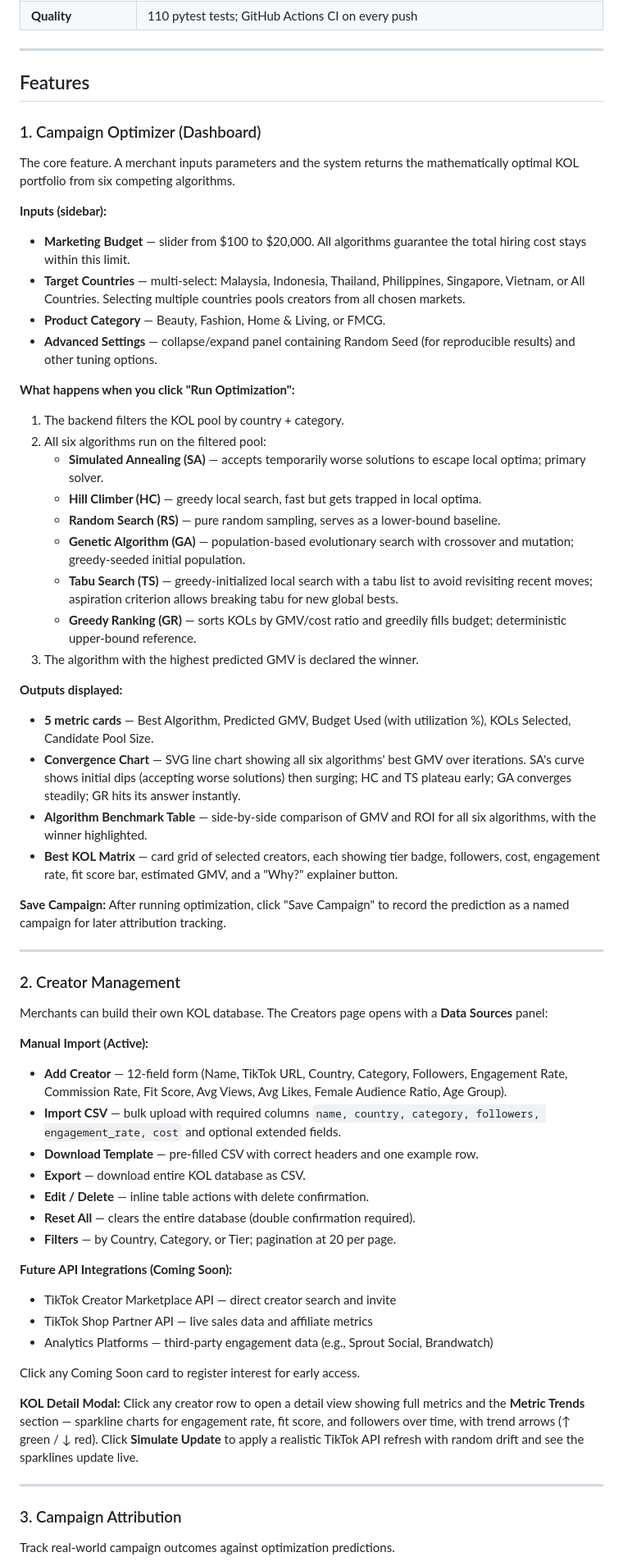
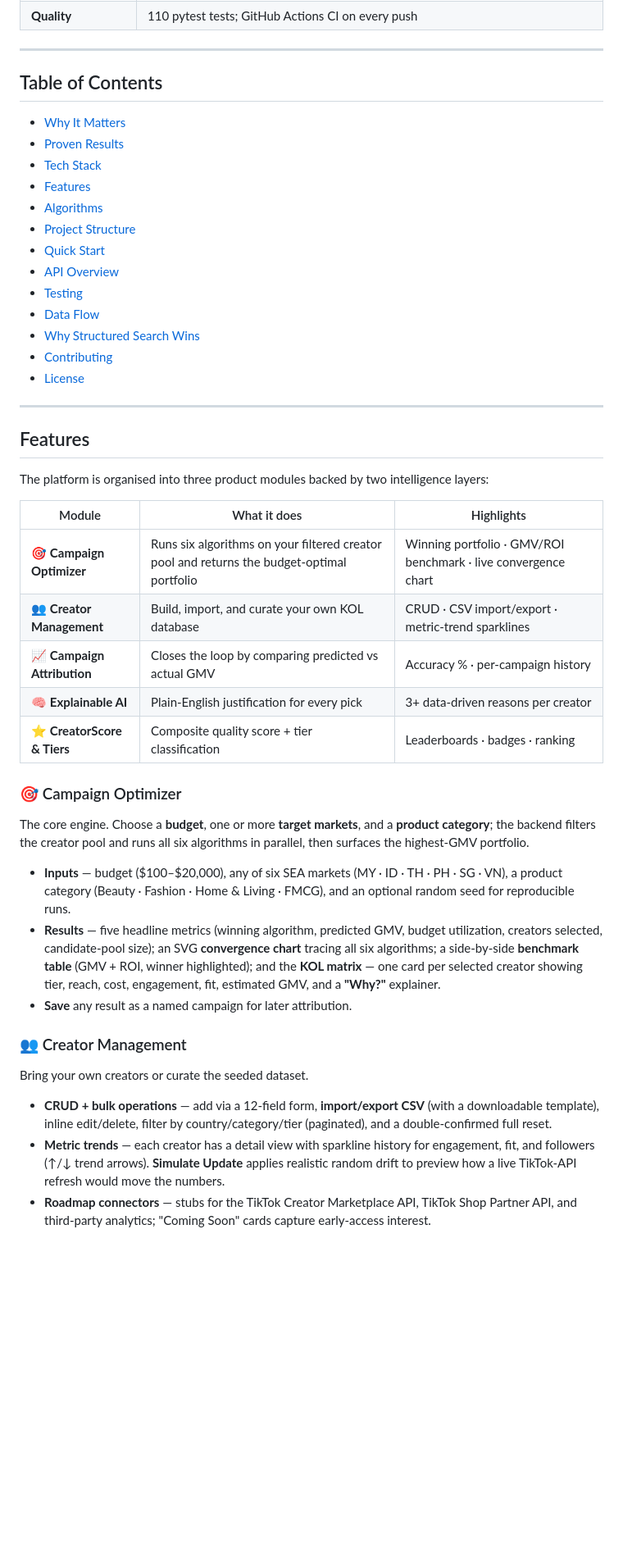
Before and after one commit to Hedy12130102/tiktok-kol-optimizer, a Markdown page: README.md, the part around one of its changes. Shown at 82% size. Rendered like a GitHub page; blank space fills up the shorter version.

```diff
--- a/README.md
+++ b/README.md
@@ -55,64 +55,49 @@ Structured search beats naïve hill-climbing by **76–161%**, and the advantage
 
 ---
 
-## Features
+## Table of Contents
 
-### 1. Campaign Optimizer (Dashboard)
-
-The core feature. A merchant inputs parameters and the system returns the mathematically optimal KOL portfolio from six competing algorithms.
-
-**Inputs (sidebar):**
-- **Marketing Budget** — slider from $100 to $20,000. All algorithms guarantee the total hiring cost stays within this limit.
-- **Target Countries** — multi-select: Malaysia, Indonesia, Thailand, Philippines, Singapore, Vietnam, or All Countries. Selecting multiple countries pools creators from all chosen markets.
-- **Product Category** — Beauty, Fashion, Home & Living, or FMCG.
-- **Advanced Settings** — collapse/expand panel containing Random Seed (for reproducible results) and other tuning options.
-
-**What happens when you click "Run Optimization":**
-1. The backend filters the KOL pool by country + category.
-2. All six algorithms run on the filtered pool:
-   - **Simulated Annealing (SA)** — accepts temporarily worse solutions to escape local optima; primary solver.
-   - **Hill Climber (HC)** — greedy local search, fast but gets trapped in local optima.
-   - **Random Search (RS)** — pure random sampling, serves as a lower-bound baseline.
-   - **Genetic Algorithm (GA)** — population-based evolutionary search with crossover and mutation; greedy-seeded initial population.
-   - **Tabu Search (TS)** — greedy-initialized local search with a tabu list to avoid revisiting recent moves; aspiration criterion allows breaking tabu for new global bests.
-   - **Greedy Ranking (GR)** — sorts KOLs by GMV/cost ratio and greedily fills budget; deterministic upper-bound reference.
-3. The algorithm with the highest predicted GMV is declared the winner.
-
-**Outputs displayed:**
-- **5 metric cards** — Best Algorithm, Predicted GMV, Budget Used (with utilization %), KOLs Selected, Candidate Pool Size.
-- **Convergence Chart** — SVG line chart showing all six algorithms' best GMV over iterations. SA's curve shows initial dips (accepting worse solutions) then surging; HC and TS plateau early; GA converges steadily; GR hits its answer instantly.
-- **Algorithm Benchmark Table** — side-by-side comparison of GMV and ROI for all six algorithms, with the winner highlighted.
-- **Best KOL Matrix** — card grid of selected creators, each showing tier badge, followers, cost, engagement rate, fit score bar, estimated GMV, and a "Why?" explainer button.
-
-**Save Campaign:** After running optimization, click "Save Campaign" to record the prediction as a named campaign for later attribution tracking.
+- [Why It Matters](#-why-it-matters)
+- [Proven Results](#-proven-results)
+- [Tech Stack](#-tech-stack)
+- [Features](#features)
+- [Algorithms](#algorithms)
+- [Project Structure](#project-structure)
+- [Quick Start](#quick-start)
+- [API Overview](#api-overview)
+- [Testing](#testing)
+- [Data Flow](#data-flow)
+- [Why Structured Search Wins](#why-structured-search-wins-technical-deep-dive)
+- [Contributing](#contributing)
+- [License](#license)
 
 ---
 
-### 2. Creator Management
+## Features
 
-Merchants can build their own KOL database. The Creators page opens with a **Data Sources** panel:
+The platform is organised into three product modules backed by two intelligence layers:
 
-**Manual Import (Active):**
-- **Add Creator** — 12-field form (Name, TikTok URL, Country, Category, Followers, Engagement Rate, Commission Rate, Fit Score, Avg Views, Avg Likes, Female Audience Ratio, Age Group).
-- **Import CSV** — bulk upload with required columns `name, country, category, followers, engagement_rate, cost` and optional extended fields.
-- **Download Template** — pre-filled CSV with correct headers and one example row.
-- **Export** — download entire KOL database as CSV.
-- **Edit / Delete** — inline table actions with delete confirmation.
-- **Reset All** — clears the entire database (double confirmation required).
-- **Filters** — by Country, Category, or Tier; pagination at 20 per page.
+| Module | What it does | Highlights |
+|---|---|---|
+| 🎯 **Campaign Optimizer** | Runs six algorithms on your filtered creator pool and returns the budget-optimal portfolio | Winning portfolio · GMV/ROI benchmark · live convergence chart |
+| 👥 **Creator Management** | Build, import, and curate your own KOL database | CRUD · CSV import/export · metric-trend sparklines |
+| 📈 **Campaign Attribution** | Closes the loop by comparing predicted vs actual GMV | Accuracy % · per-campaign history |
+| 🧠 **Explainable AI** | Plain-English justification for every pick | 3+ data-driven reasons per creator |
+| ⭐ **CreatorScore & Tiers** | Composite quality score + tier classification | Leaderboards · badges · ranking |
 
-**Future API Integrations (Coming Soon):**
-- TikTok Creator Marketplace API — direct creator search and invite
-- TikTok Shop Partner API — live sales data and affiliate metrics
-- Analytics Platforms — third-party engagement data (e.g., Sprout Social, Brandwatch)
+### 🎯 Campaign Optimizer
 
-Click any Coming Soon card to register interest for early access.
+The core engine. Choose a **budget**, one or more **target markets**, and a **product category**; the backend filters the creator pool and runs all six algorithms in parallel, then surfaces the highest-GMV portfolio.
 
-**KOL Detail Modal:** Click any creator row to open a detail view showing full metrics and the **Metric Trends** section — sparkline charts for engagement rate, fit score, and followers over time, with trend arrows (↑ green / ↓ red). Click **Simulate Update** to apply a realistic TikTok API refresh with random drift and see the sparklines update live.
+- **Inputs** — budget ($100–$20,000), any of six SEA markets (MY · ID · TH · PH · SG · VN), a product category (Beauty · Fashion · Home & Living · FMCG), and an optional random seed for reproducible runs.
+- **Results** — five headline metrics (winning algorithm, predicted GMV, budget utilization, creators selected, candidate-pool size); an SVG **convergence chart** tracing all six algorithms; a side-by-side **benchmark table** (GMV + ROI, winner highlighted); and the **KOL matrix** — one card per selected creator showing tier, reach, cost, engagement, fit, estimated GMV, and a **"Why?"** explainer.
+- **Save** any result as a named campaign for later attribution.
 
----
+### 👥 Creator Management
 
-### 3. Campaign Attribution
+Bring your own creators or curate the seeded dataset.
 
-Track real-world campaign outcomes against optimization predictions.
+- **CRUD + bulk operations** — add via a 12-field form, **import/export CSV** (with a downloadable template), inline edit/delete, filter by country/category/tier (paginated), and a double-confirmed full reset.
+- **Metric trends** — each creator has a detail view with sparkline history for engagement, fit, and followers (↑/↓ trend arrows). **Simulate Update** applies realistic random drift to preview how a live TikTok-API refresh would move the numbers.
+- **Roadmap connectors** — stubs for the TikTok Creator Marketplace API, TikTok Shop Partner API, and third-party analytics; "Coming Soon" cards capture early-access interest.
 
```
Also changed, not shown: other parts of README.md (+74 -48 lines).
